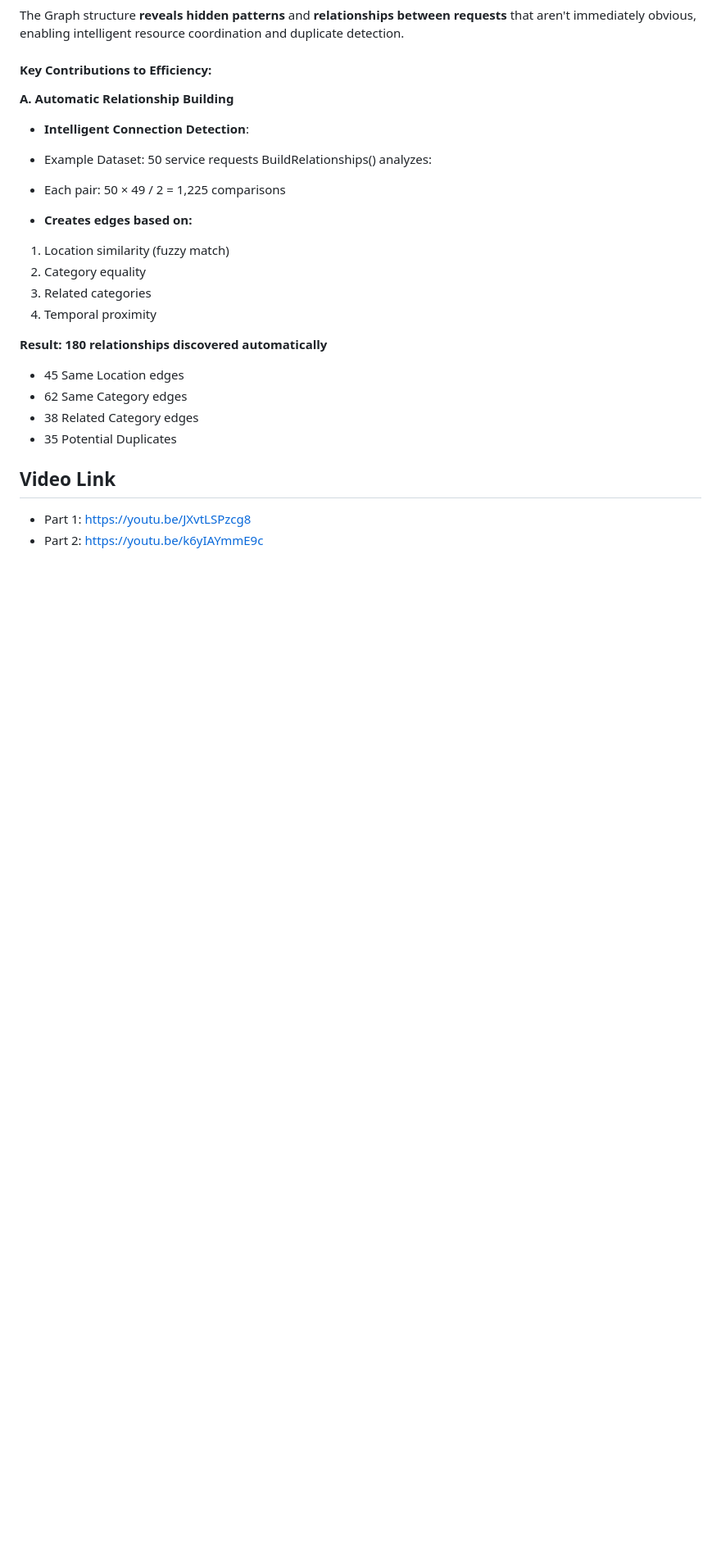
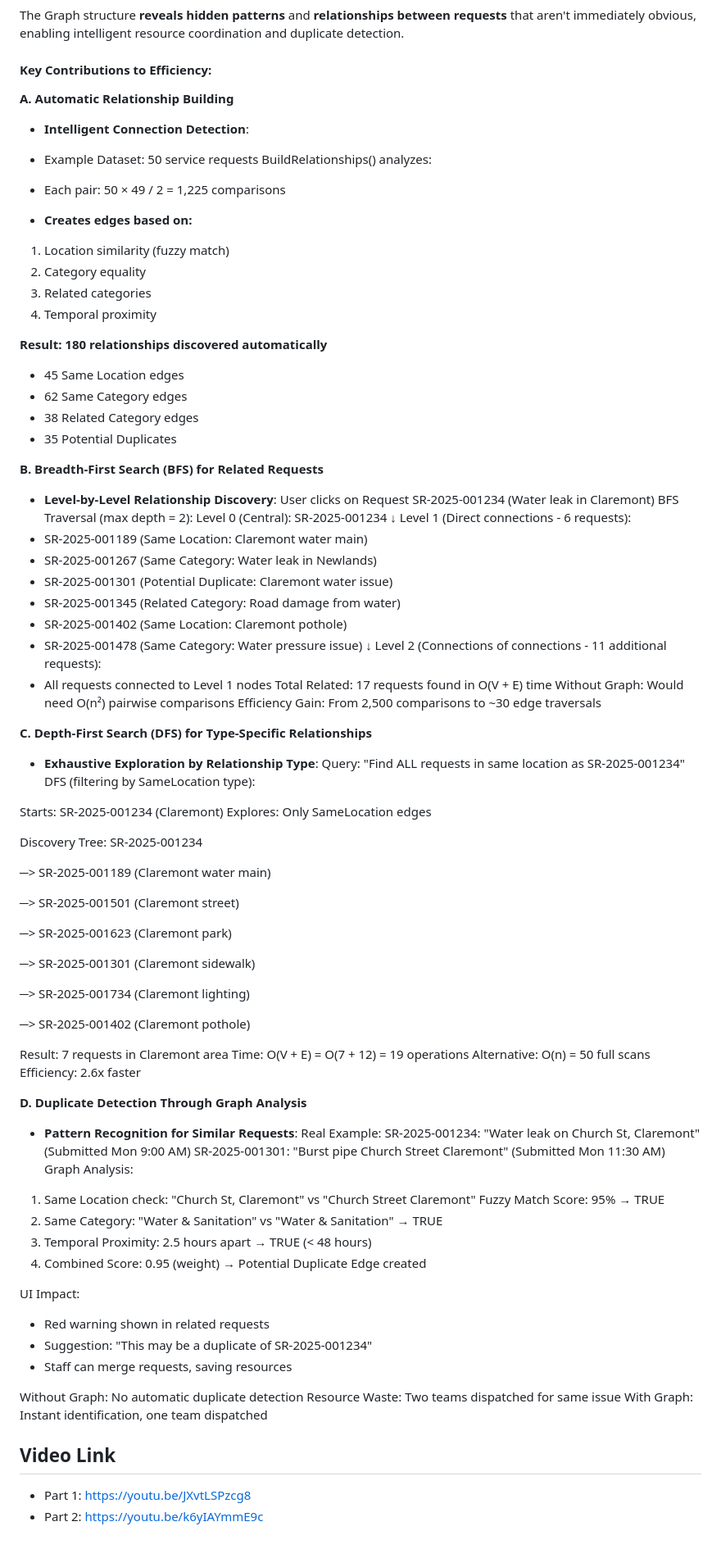
Before and after one commit to ZackStangroom/PROG7312-POE, a Markdown page: README.md, the part around the change. Shown: that part at 82% size. Rendered like a GitHub page; blank space fills up the shorter version.

Commit message:
Enhance README with BFS, DFS, and duplicate detection
Added sections on BFS and DFS algorithms for request relationships, along with duplicate detection through graph analysis.

```diff
--- a/README.md
+++ b/README.md
@@ -517,6 +517,61 @@ BuildRelationships() analyzes:
 -	35 Potential Duplicates
 
 
+**B. Breadth-First Search (BFS) for Related Requests**
+- **Level-by-Level Relationship Discovery**:
+User clicks on Request SR-2025-001234 (Water leak in Claremont)
+BFS Traversal (max depth = 2):
+Level 0 (Central): SR-2025-001234 ↓ Level 1 (Direct connections - 6 requests):
+-	SR-2025-001189 (Same Location: Claremont water main)
+-	SR-2025-001267 (Same Category: Water leak in Newlands)
+-	SR-2025-001301 (Potential Duplicate: Claremont water issue)
+-	SR-2025-001345 (Related Category: Road damage from water)
+-	SR-2025-001402 (Same Location: Claremont pothole)
+-	SR-2025-001478 (Same Category: Water pressure issue) ↓ Level 2 (Connections of connections - 11 additional requests):
+-	All requests connected to Level 1 nodes
+Total Related: 17 requests found in O(V + E) time Without Graph: Would need O(n²) pairwise comparisons Efficiency Gain: From 2,500 comparisons to ~30 edge traversals
+
+**C. Depth-First Search (DFS) for Type-Specific Relationships**
+- **Exhaustive Exploration by Relationship Type**:
+Query: "Find ALL requests in same location as SR-2025-001234"
+DFS (filtering by SameLocation type):
+
+Starts: SR-2025-001234 (Claremont) Explores: Only SameLocation edges
+
+Discovery Tree: SR-2025-001234
+
+─> SR-2025-001189 (Claremont water main)
+
+─> SR-2025-001501 (Claremont street)
+
+─> SR-2025-001623 (Claremont park)
+
+─> SR-2025-001301 (Claremont sidewalk)
+
+─> SR-2025-001734 (Claremont lighting)
+
+─> SR-2025-001402 (Claremont pothole)
+
+Result: 7 requests in Claremont area Time: O(V + E) = O(7 + 12) = 19 operations Alternative: O(n) = 50 full scans Efficiency: 2.6x faster
+
+
+**D. Duplicate Detection Through Graph Analysis**
+- **Pattern Recognition for Similar Requests**:
+Real Example: SR-2025-001234: "Water leak on Church St, Claremont" (Submitted Mon 9:00 AM) SR-2025-001301: "Burst pipe Church Street Claremont" (Submitted Mon 11:30 AM)
+Graph Analysis:
+1.	Same Location check: "Church St, Claremont" vs "Church Street Claremont" Fuzzy Match Score: 95% → TRUE
+2.	Same Category: "Water & Sanitation" vs "Water & Sanitation" → TRUE
+3.	Temporal Proximity: 2.5 hours apart → TRUE (< 48 hours)
+4.	Combined Score: 0.95 (weight) → Potential Duplicate Edge created
+
+UI Impact:
+-	Red warning shown in related requests
+-	Suggestion: "This may be a duplicate of SR-2025-001234"
+-	Staff can merge requests, saving resources
+
+Without Graph: No automatic duplicate detection Resource Waste: Two teams dispatched for same issue With Graph: Instant identification, one team dispatched
+
+
 ## Video Link
 - Part 1: https://youtu.be/JXvtLSPzcg8
 - Part 2: https://youtu.be/k6yIAYmmE9c
```
